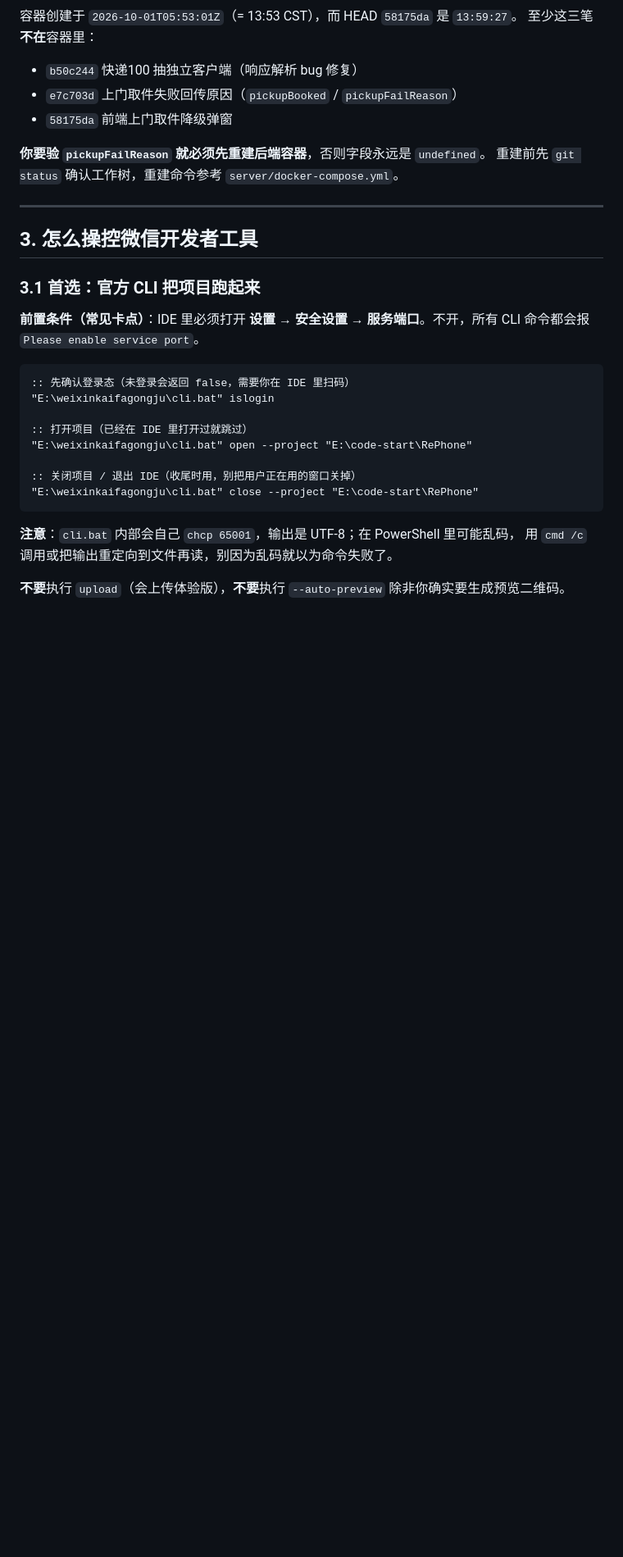
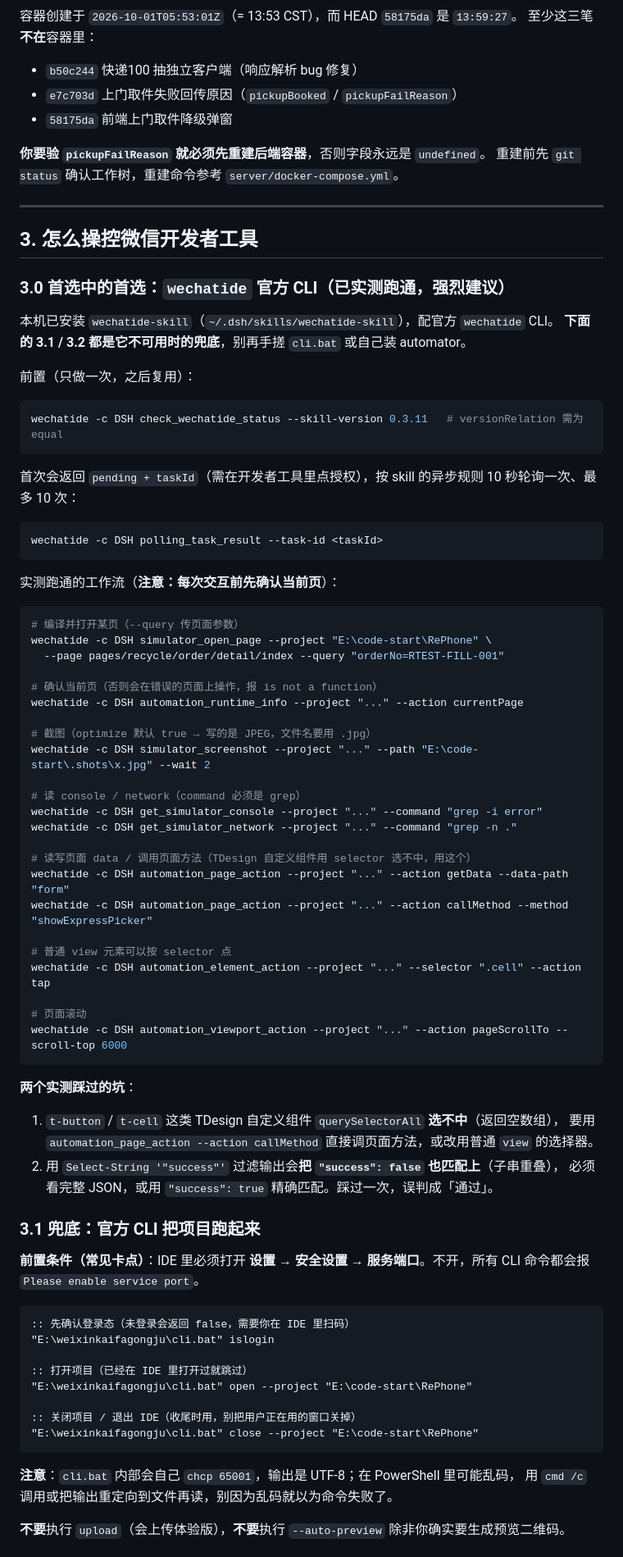
Before and after one commit to SuMuxi66/rephone, a Markdown page: docs/zcode-computer-control-prompt.md, the part around one of its changes. Shown at 82% size. Rendered like a GitHub page; blank space fills up the shorter version.

````diff
--- a/docs/zcode-computer-control-prompt.md
+++ b/docs/zcode-computer-control-prompt.md
@@ -97,7 +110,55 @@ docker exec -i rephone-mysql sh -c 'mysql -uroot -p"$MYSQL_ROOT_PASSWORD" rephon
 
 ## 3. 怎么操控微信开发者工具
 
-### 3.1 首选：官方 CLI 把项目跑起来
+### 3.0 首选中的首选：`wechatide` 官方 CLI（已实测跑通，强烈建议）
+
+本机已安装 `wechatide-skill`（`~/.dsh/skills/wechatide-skill`），配官方 `wechatide` CLI。
+**下面的 3.1 / 3.2 都是它不可用时的兜底**，别再手搓 `cli.bat` 或自己装 automator。
+
+前置（只做一次，之后复用）：
+```bash
+wechatide -c DSH check_wechatide_status --skill-version 0.3.11   # versionRelation 需为 equal
+```
+首次会返回 `pending + taskId`（需在开发者工具里点授权），按 skill 的异步规则 10 秒轮询一次、最多 10 次：
+```bash
+wechatide -c DSH polling_task_result --task-id <taskId>
+```
+
+实测跑通的工作流（**注意：每次交互前先确认当前页**）：
+
+```bash
+# 编译并打开某页（--query 传页面参数）
+wechatide -c DSH simulator_open_page --project "E:\code-start\RePhone" \
+  --page pages/recycle/order/detail/index --query "orderNo=RTEST-FILL-001"
+
+# 确认当前页（否则会在错误的页面上操作，报 is not a function）
+wechatide -c DSH automation_runtime_info --project "..." --action currentPage
+
+# 截图（optimize 默认 true → 写的是 JPEG，文件名要用 .jpg）
+wechatide -c DSH simulator_screenshot --project "..." --path "E:\code-start\.shots\x.jpg" --wait 2
+
+# 读 console / network（command 必须是 grep）
+wechatide -c DSH get_simulator_console --project "..." --command "grep -i error"
+wechatide -c DSH get_simulator_network --project "..." --command "grep -n ."
+
+# 读写页面 data / 调用页面方法（TDesign 自定义组件用 selector 选不中，用这个）
+wechatide -c DSH automation_page_action --project "..." --action getData --data-path "form"
+wechatide -c DSH automation_page_action --project "..." --action callMethod --method "showExpressPicker"
+
+# 普通 view 元素可以按 selector 点
+wechatide -c DSH automation_element_action --project "..." --selector ".cell" --action tap
+
+# 页面滚动
+wechatide -c DSH automation_viewport_action --project "..." --action pageScrollTo --scroll-top 6000
+```
+
+**两个实测踩过的坑**：
+1. `t-button` / `t-cell` 这类 TDesign 自定义组件 `querySelectorAll` **选不中**（返回空数组），
+   要用 `automation_page_action --action callMethod` 直接调页面方法，或改用普通 `view` 的选择器。
+2. 用 `Select-String '"success"'` 过滤输出会**把 `"success": false` 也匹配上**（子串重叠），
+   必须看完整 JSON，或用 `"success": true` 精确匹配。踩过一次，误判成「通过」。
+
+### 3.1 兜底：官方 CLI 把项目跑起来
 
 **前置条件（常见卡点）**：IDE 里必须打开
 **设置 → 安全设置 → 服务端口**。不开，所有 CLI 命令都会报 `Please enable service port`。
````
Also changed, not shown: other parts of docs/zcode-computer-control-prompt.md (+49 -1 lines).
